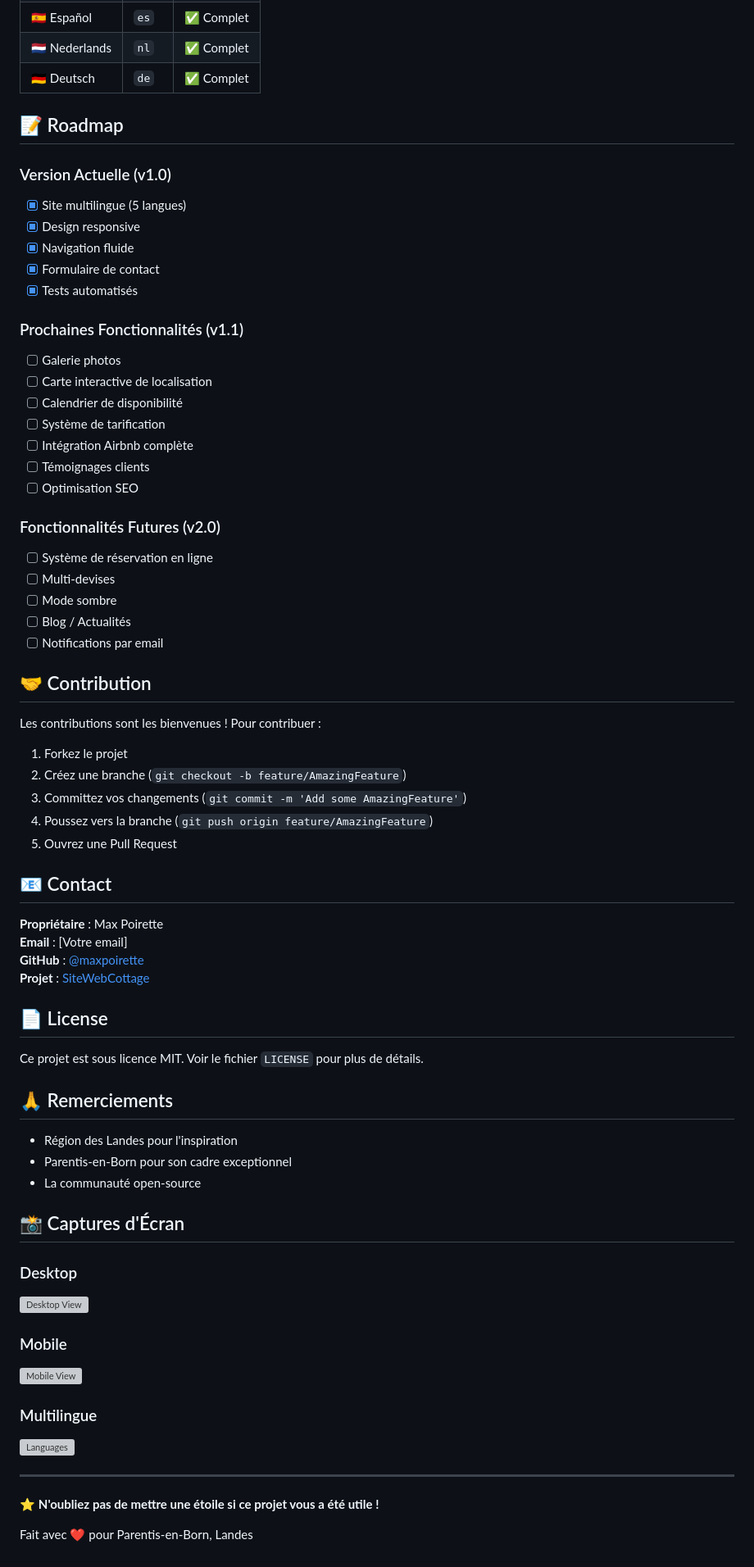
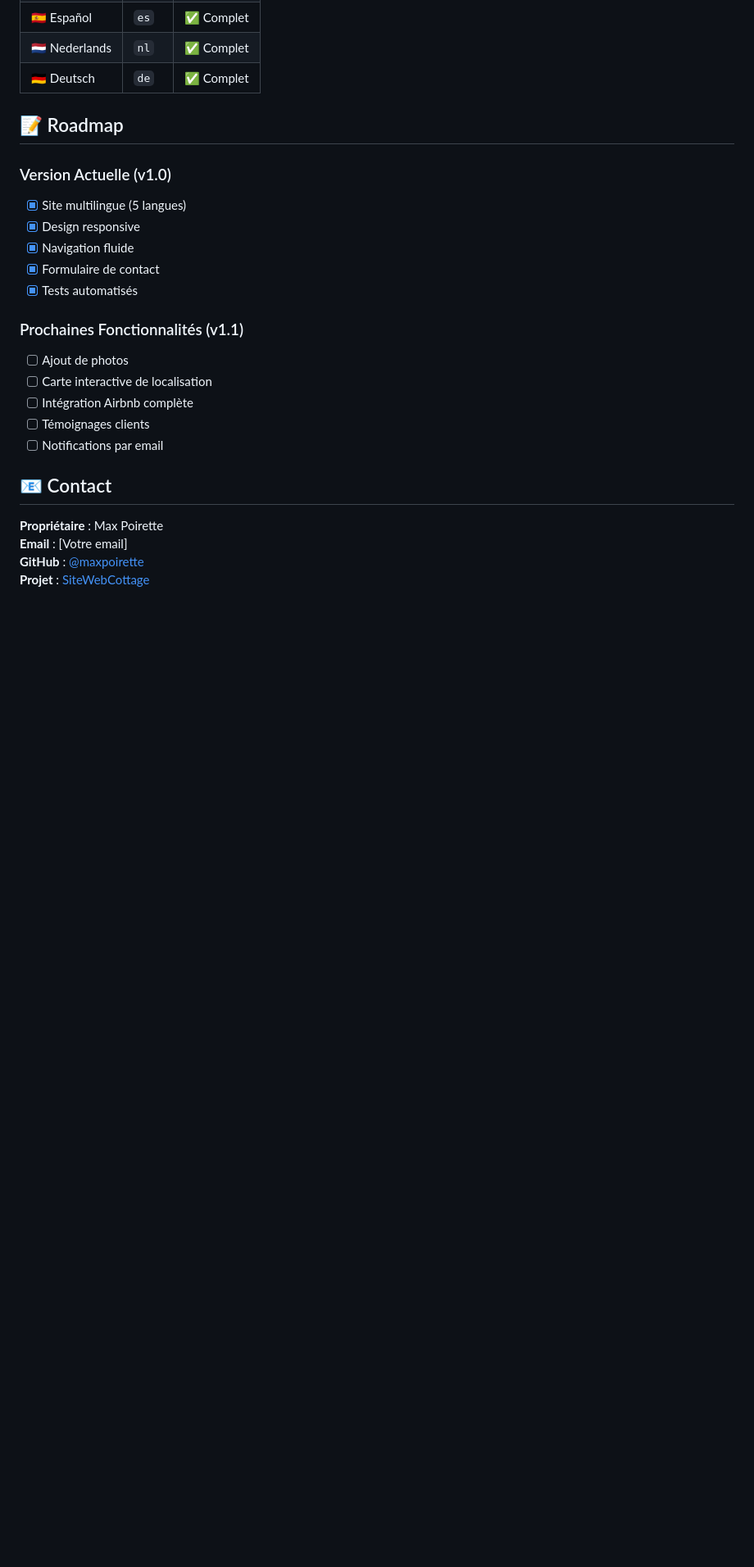
Before and after one commit to maxpoirette/SiteWebCottage, a Markdown page: README.md, the part around one of its changes. Shown at 82% size. Rendered like a GitHub page; blank space fills up the shorter version; grey boxes are pictures that could not be loaded.

```diff
--- a/README.md
+++ b/README.md
@@ -188,30 +107,11 @@ Chaque section est facilement identifiable par son `id` :
 - [x] Tests automatisés
 
 ### Prochaines Fonctionnalités (v1.1)
-- [ ] Galerie photos
+- [ ] Ajout de photos
 - [ ] Carte interactive de localisation
-- [ ] Calendrier de disponibilité
-- [ ] Système de tarification
 - [ ] Intégration Airbnb complète
 - [ ] Témoignages clients
-- [ ] Optimisation SEO
-
-### Fonctionnalités Futures (v2.0)
-- [ ] Système de réservation en ligne
-- [ ] Multi-devises
-- [ ] Mode sombre
-- [ ] Blog / Actualités
 - [ ] Notifications par email
-
-## 🤝 Contribution
-
-Les contributions sont les bienvenues ! Pour contribuer :
-
-1. Forkez le projet
-2. Créez une branche (`git checkout -b feature/AmazingFeature`)
-3. Committez vos changements (`git commit -m 'Add some AmazingFeature'`)
-4. Poussez vers la branche (`git push origin feature/AmazingFeature`)
-5. Ouvrez une Pull Request
 
 ## 📧 Contact
 
@@ -219,30 +119,3 @@ Les contributions sont les bienvenues ! Pour contribuer :
 **Email** : [Votre email]
 **GitHub** : [@maxpoirette](https://github.com/maxpoirette)
 **Projet** : [SiteWebCottage](https://github.com/maxpoirette/SiteWebCottage)
-
-## 📄 License
-
-Ce projet est sous licence MIT. Voir le fichier `LICENSE` pour plus de détails.
-
-## 🙏 Remerciements
-
-- Région des Landes pour l'inspiration
-- Parentis-en-Born pour son cadre exceptionnel
-- La communauté open-source
-
-## 📸 Captures d'Écran
-
-### Desktop
-![Desktop View](https://via.placeholder.com/800x400?text=Desktop+View)
-
-### Mobile
-![Mobile View](https://via.placeholder.com/400x800?text=Mobile+View)
-
-### Multilingue
-![Languages](https://via.placeholder.com/800x400?text=5+Languages+Available)
-
----
-
-⭐ **N'oubliez pas de mettre une étoile si ce projet vous a été utile !**
-
-Fait avec ❤️ pour Parentis-en-Born, Landes
```
Also changed, not shown: other parts of README.md (+0 -81 lines).
